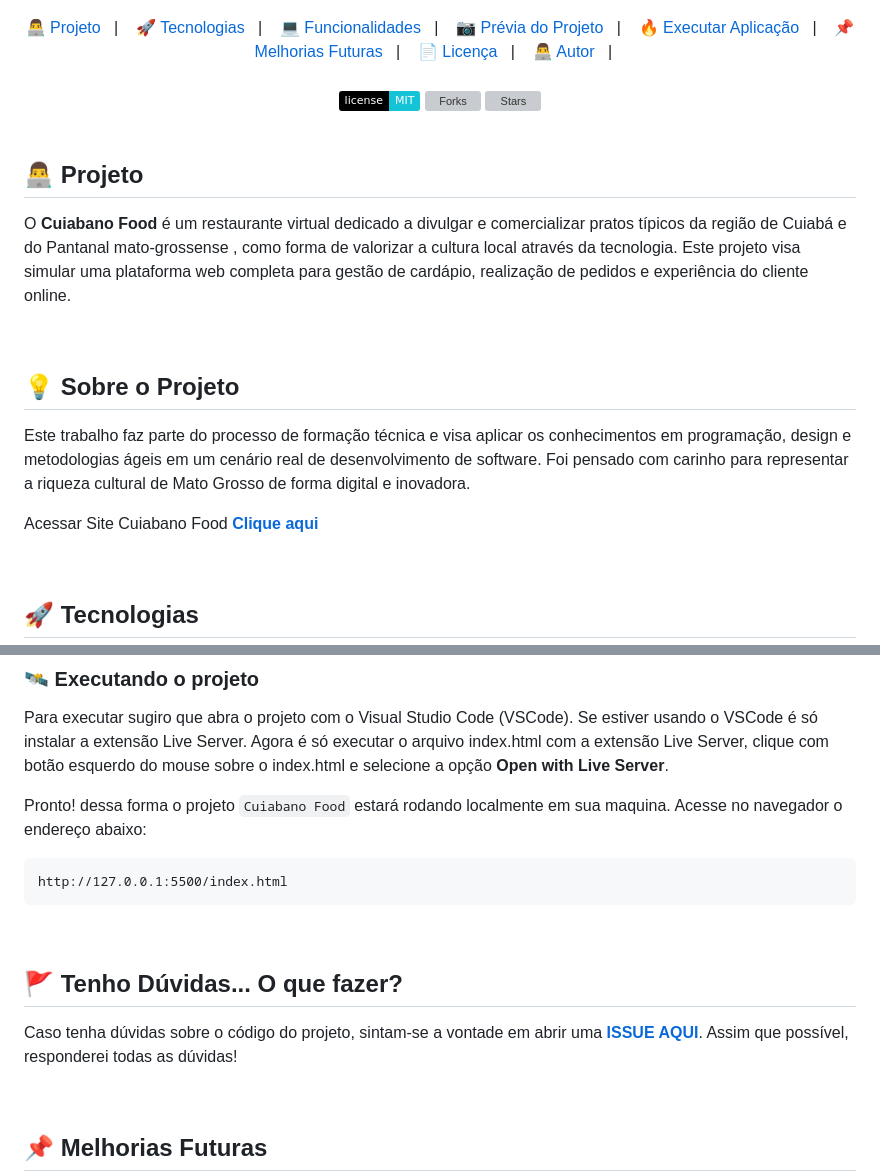
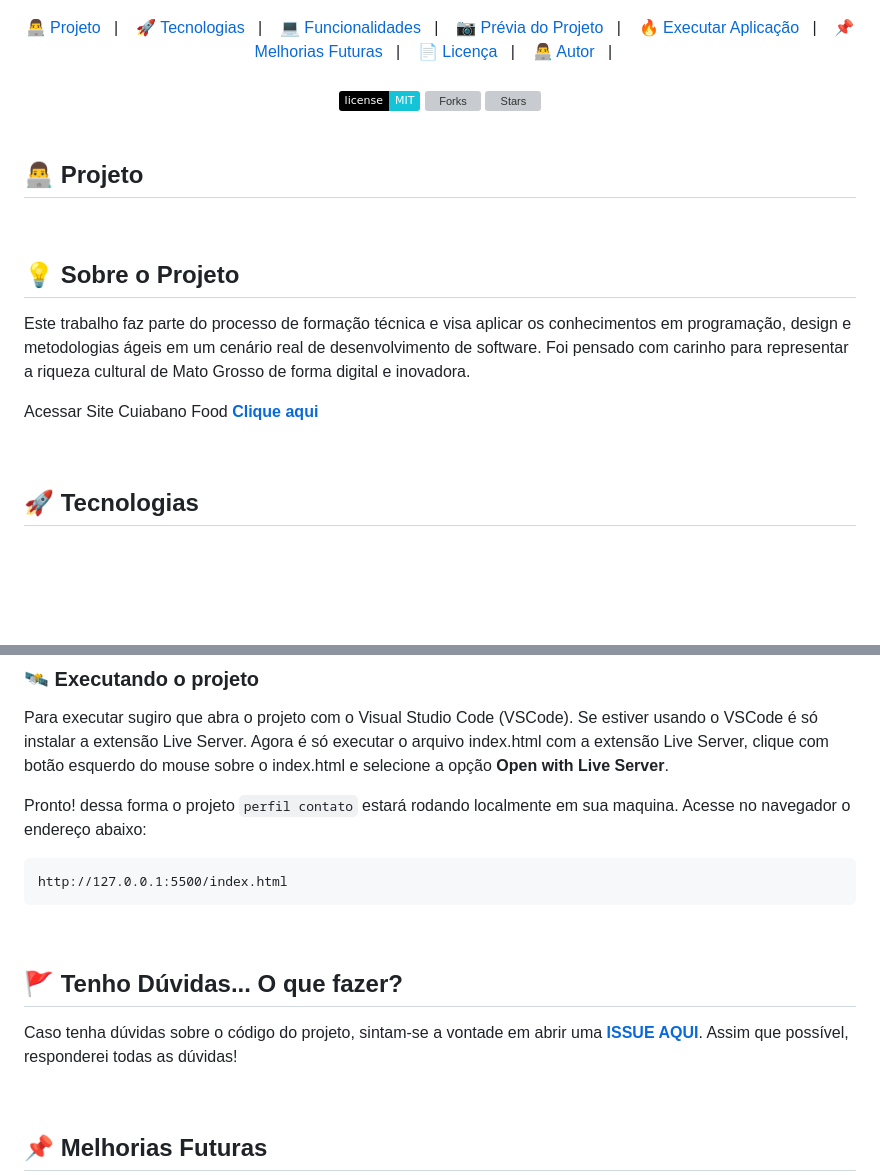
Before and after one commit to ana-luisa-29/perfil-contato, a Markdown page: READEME.md, 2 parts joined by grey strips. GitHub-like rendering; badges without logos; blank space fills up the shorter version; grey boxes are pictures that could not be loaded.

````diff
--- a/READEME.md
+++ b/READEME.md
@@ -25,8 +25,6 @@
 
 ## 👨‍💻 Projeto
 
-O **Cuiabano Food** é um restaurante virtual dedicado a divulgar e comercializar pratos típicos da região de Cuiabá e do Pantanal mato-grossense , como forma de valorizar a cultura local através da tecnologia. Este projeto visa simular uma plataforma web completa para gestão de cardápio, realização de pedidos e experiência do cliente online.
-
 <br>
 
 ## 💡 Sobre o Projeto
@@ -97,7 +95,7 @@ Para executar sugiro que abra o projeto com o Visual Studio Code (VSCode).
 Se estiver usando o VSCode é só instalar a extensão Live Server.
 Agora é só executar o arquivo index.html com a extensão Live Server, clique com botão esquerdo do mouse sobre o index.html e selecione a opção **Open with Live Server**.
 
-Pronto! dessa forma o projeto `Cuiabano Food` estará rodando localmente em sua maquina. Acesse no navegador o endereço abaixo:
+Pronto! dessa forma o projeto `perfil contato` estará rodando localmente em sua maquina. Acesse no navegador o endereço abaixo:
 
 ```
 http://127.0.0.1:5500/index.html
````
Also changed, not shown: other parts of READEME.md (+5 -5 lines).
